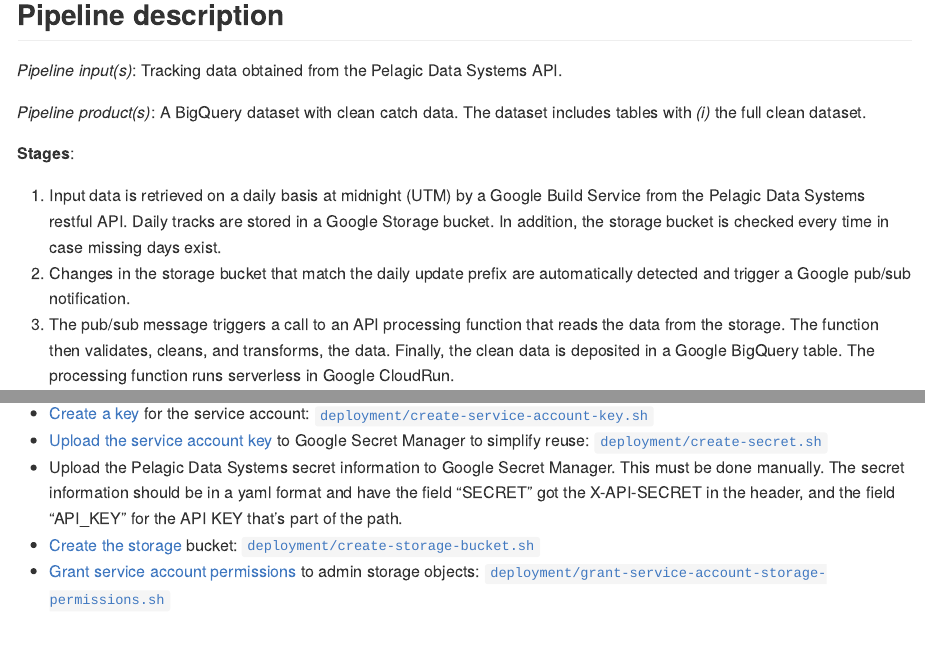
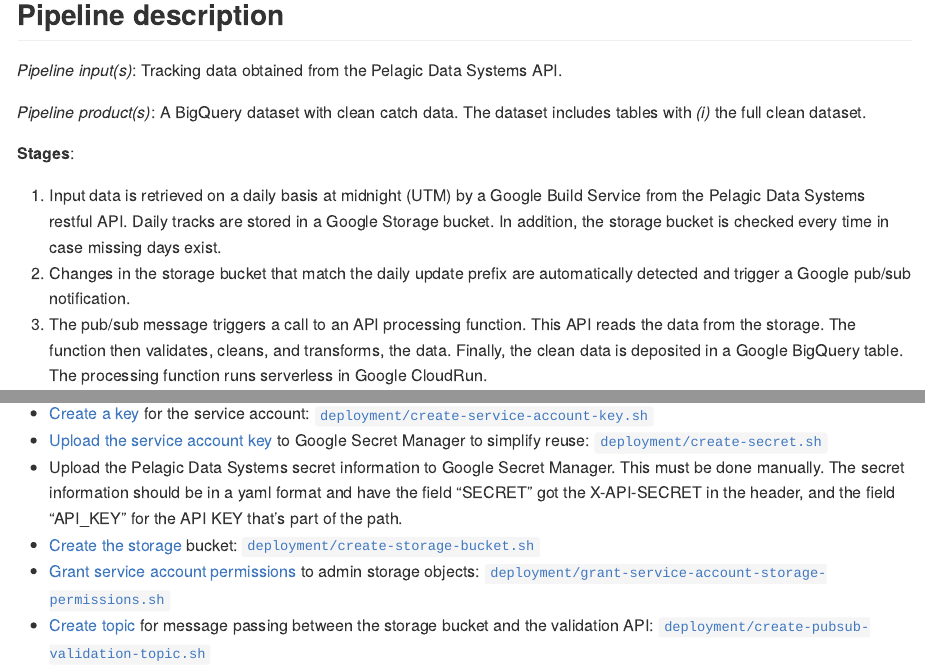
Before and after one commit to efcaguab/tracking, an R Markdown document (README.Rmd): the page in a window 1100 px wide, from 160 px down, and a second part further down, joined at a grey line. Rendered offline with R 4.5, knitr and Pandoc, with nearby package versions.

Commit message:
Create pubsub validation topic

```diff
--- a/README.Rmd
+++ b/README.Rmd
@@ -19,7 +19,7 @@
 
 1. Input data is retrieved on a daily basis at midnight (UTM) by a Google Build Service from the Pelagic Data Systems restful API. Daily tracks are stored in a Google Storage bucket. In addition, the storage bucket is checked every time in case missing days exist.
 1. Changes in the storage bucket that match the daily update prefix are automatically detected and trigger a Google pub/sub notification.
-1. The pub/sub message triggers a call to an API processing function that reads the data from the storage. The function then validates, cleans, and transforms, the data. Finally, the clean data is deposited in a Google BigQuery table. The processing function runs serverless in Google CloudRun.
+1. The pub/sub message triggers a call to an API processing function. This API reads the data from the storage. The function then validates, cleans, and transforms, the data. Finally, the clean data is deposited in a Google BigQuery table. The processing function runs serverless in Google CloudRun.
 
 ## Deployment steps
 
@@ -29,3 +29,4 @@
 - Upload the Pelagic Data Systems secret information to Google Secret Manager. This must be done manually. The secret information should be in a yaml format and have the field "SECRET" got the X-API-SECRET in the header, and the field "API_KEY" for the API KEY that's part of the path.
 - [Create the storage](https://cloud.google.com/storage/docs/creating-buckets) bucket: [`deployment/create-storage-bucket.sh`](deployment/create-storage-bucket.sh)
 - [Grant service account permissions](https://cloud.google.com/iam/docs/creating-managing-service-accounts) to admin storage objects: [`deployment/grant-service-account-storage-permissions.sh`](deployment/grant-service-account-storage-permissions.sh)
+- [Create topic](https://cloud.google.com/pubsub/docs/admin) for message passing between the storage bucket and the validation API: [`deployment/create-pubsub-validation-topic.sh`](deployment/create-pubsub-validation-topic.sh)
```
Also changed, not shown: 1 other file.
